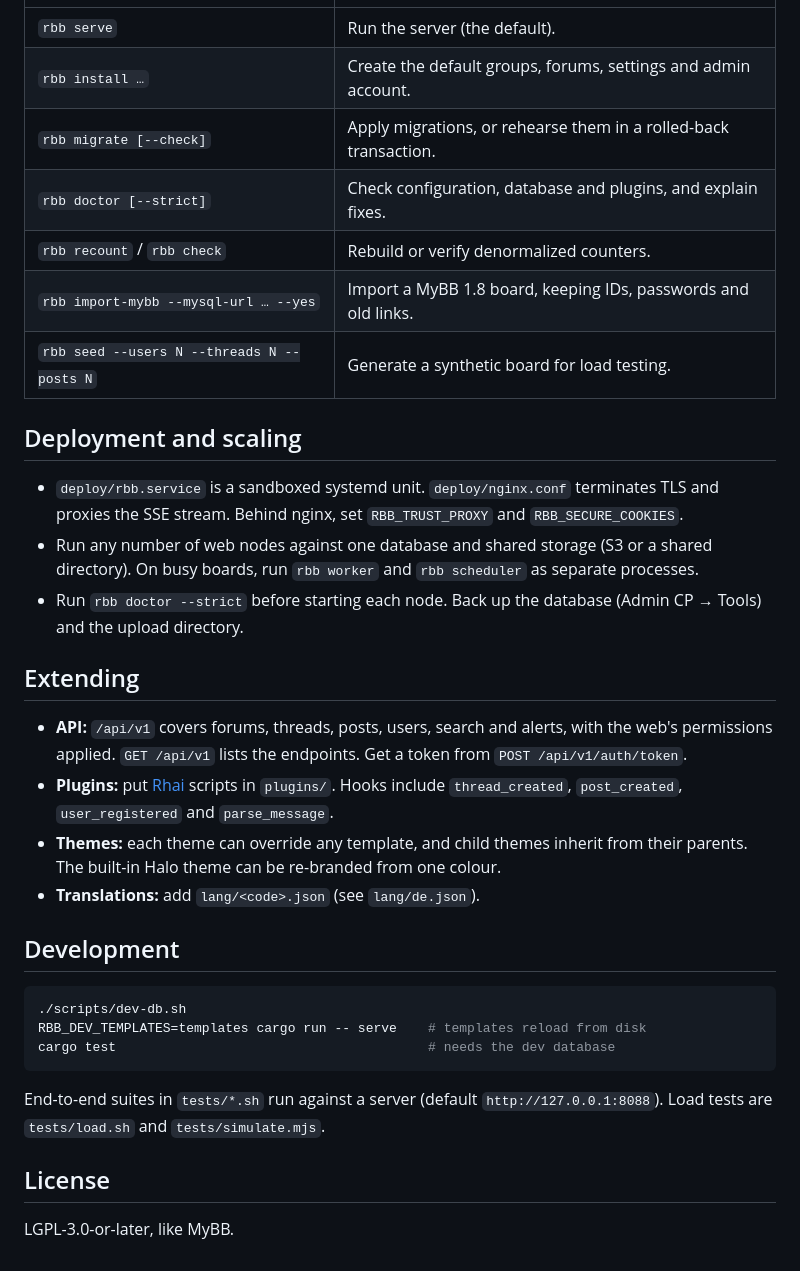
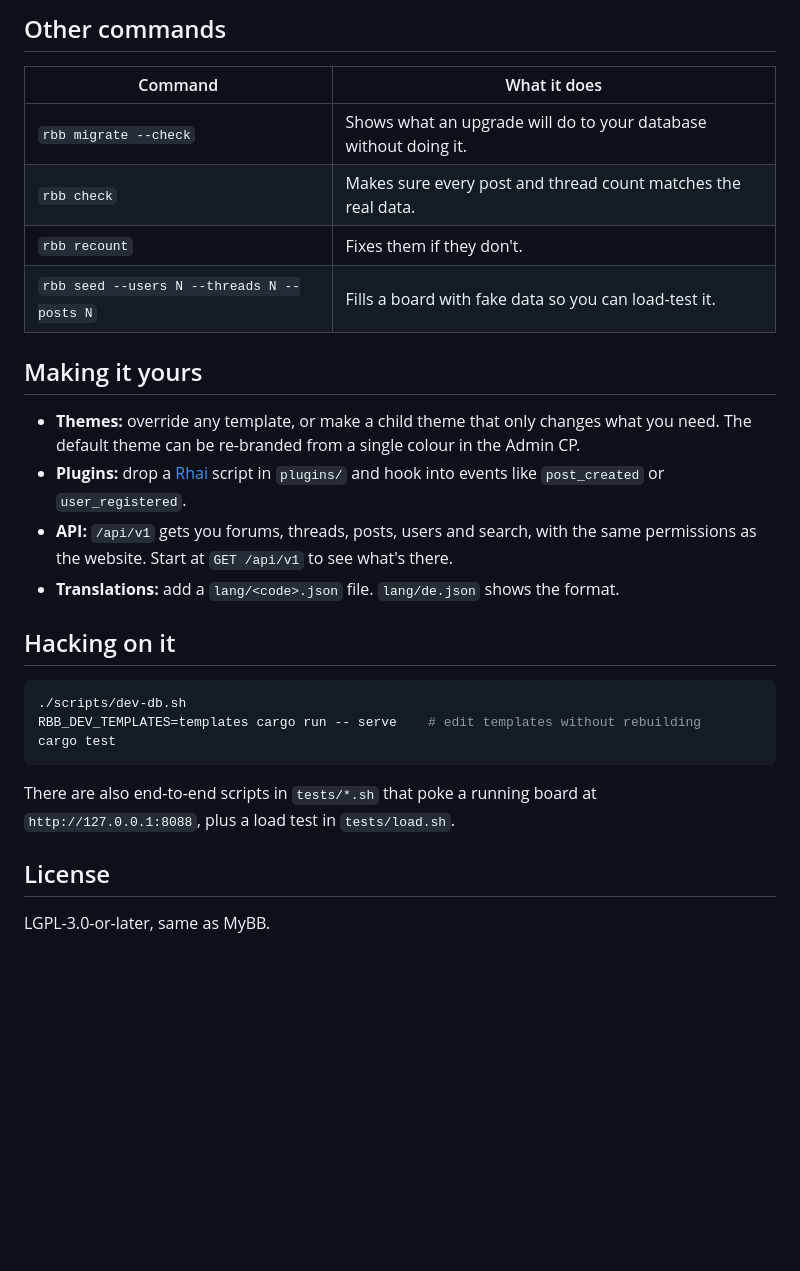
Before and after one commit to lookatme01/rustbb, a Markdown page: README.md, the part around one of its changes. Rendered like a GitHub page; blank space fills up the shorter version.

````diff
--- a/README.md
+++ b/README.md
@@ -102,42 +120,33 @@ Admin CP.
+## Other commands
+
+| Command | What it does |
 |---|---|
-| `rbb serve` | Run the server (the default). |
-| `rbb install …` | Create the default groups, forums, settings and admin account. |
-| `rbb migrate [--check]` | Apply migrations, or rehearse them in a rolled-back transaction. |
-| `rbb doctor [--strict]` | Check configuration, database and plugins, and explain fixes. |
-| `rbb recount` / `rbb check` | Rebuild or verify denormalized counters. |
-| `rbb import-mybb --mysql-url … --yes` | Import a MyBB 1.8 board, keeping IDs, passwords and old links. |
-| `rbb seed --users N --threads N --posts N` | Generate a synthetic board for load testing. |
+| `rbb migrate --check` | Shows what an upgrade will do to your database without doing it. |
+| `rbb check` | Makes sure every post and thread count matches the real data. |
+| `rbb recount` | Fixes them if they don't. |
+| `rbb seed --users N --threads N --posts N` | Fills a board with fake data so you can load-test it. |
 
-## Deployment and scaling
+## Making it yours
 
-* `deploy/rbb.service` is a sandboxed systemd unit. `deploy/nginx.conf` terminates TLS and proxies
-  the SSE stream. Behind nginx, set `RBB_TRUST_PROXY` and `RBB_SECURE_COOKIES`.
-* Run any number of web nodes against one database and shared storage (S3 or a shared directory).
-  On busy boards, run `rbb worker` and `rbb scheduler` as separate processes.
-* Run `rbb doctor --strict` before starting each node. Back up the database (Admin CP → Tools)
-  and the upload directory.
+- **Themes:** override any template, or make a child theme that only changes what you need. The
+  default theme can be re-branded from a single colour in the Admin CP.
+- **Plugins:** drop a [Rhai](https://rhai.rs) script in `plugins/` and hook into events like
+  `post_created` or `user_registered`.
+- **API:** `/api/v1` gets you forums, threads, posts, users and search, with the same permissions
+  as the website. Start at `GET /api/v1` to see what's there.
+- **Translations:** add a `lang/<code>.json` file. `lang/de.json` shows the format.
 
-## Extending
-
-* **API:** `/api/v1` covers forums, threads, posts, users, search and alerts, with the web's
-  permissions applied. `GET /api/v1` lists the endpoints. Get a token from `POST /api/v1/auth/token`.
-* **Plugins:** put [Rhai](https://rhai.rs) scripts in `plugins/`. Hooks include `thread_created`,
-  `post_created`, `user_registered` and `parse_message`.
-* **Themes:** each theme can override any template, and child themes inherit from their parents.
-  The built-in Halo theme can be re-branded from one colour.
-* **Translations:** add `lang/<code>.json` (see `lang/de.json`).
-
-## Development
+## Hacking on it
 
 ```bash
 ./scripts/dev-db.sh
-RBB_DEV_TEMPLATES=templates cargo run -- serve    # templates reload from disk
-cargo test                                        # needs the dev database
+RBB_DEV_TEMPLATES=templates cargo run -- serve    # edit templates without rebuilding
+cargo test
 ```
 
-End-to-end suites in `tests/*.sh` run against a server (default `http://127.0.0.1:8088`). Load tests
-are `tests/load.sh` and `tests/simulate.mjs`.
+There are also end-to-end scripts in `tests/*.sh` that poke a running board at
+`http://127.0.0.1:8088`, plus a load test in `tests/load.sh`.
 
 ## License
 
-LGPL-3.0-or-later, like MyBB.
+LGPL-3.0-or-later, same as MyBB.
````
Also changed, not shown: other parts of README.md (+89 -71 lines).
